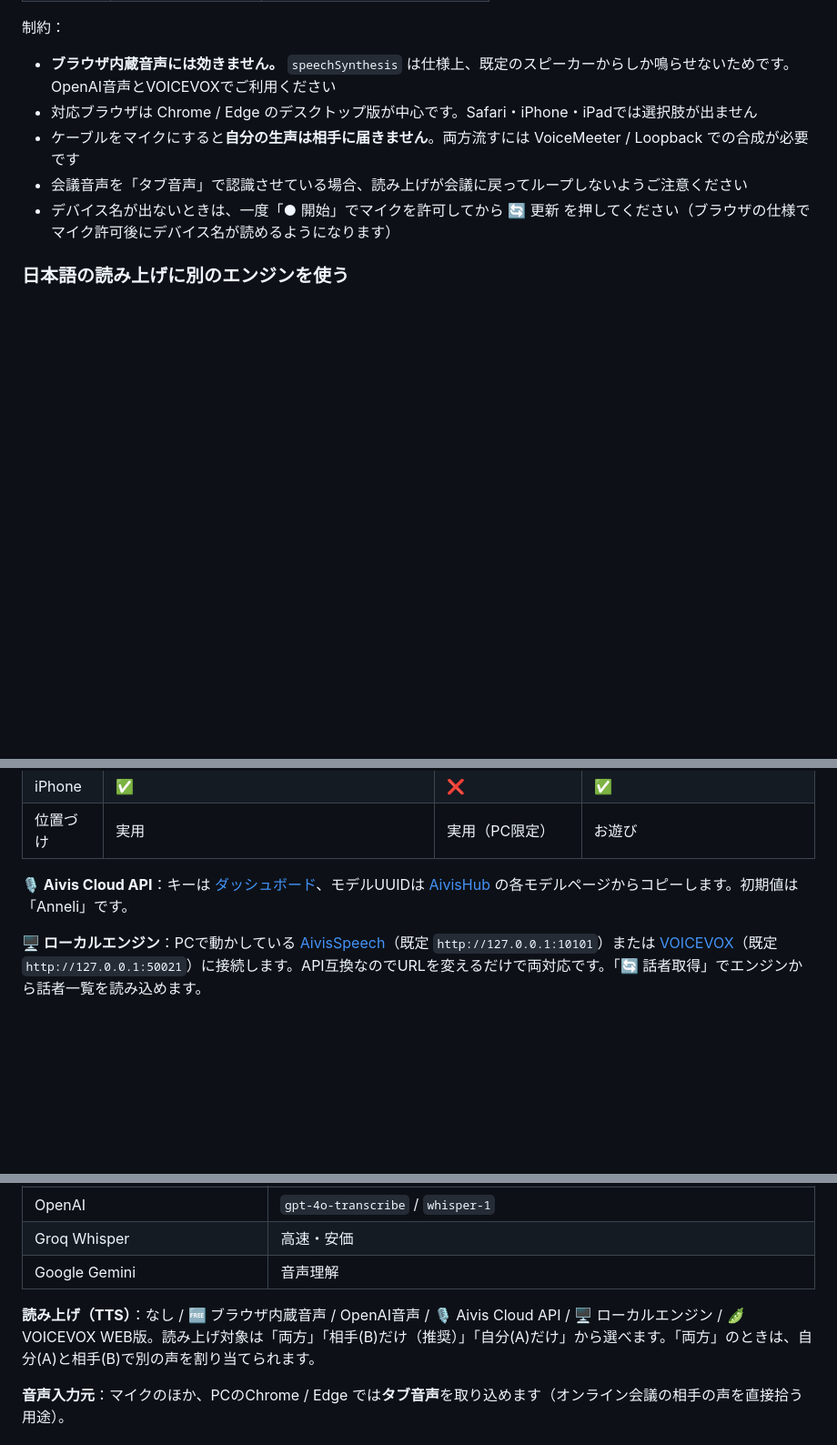
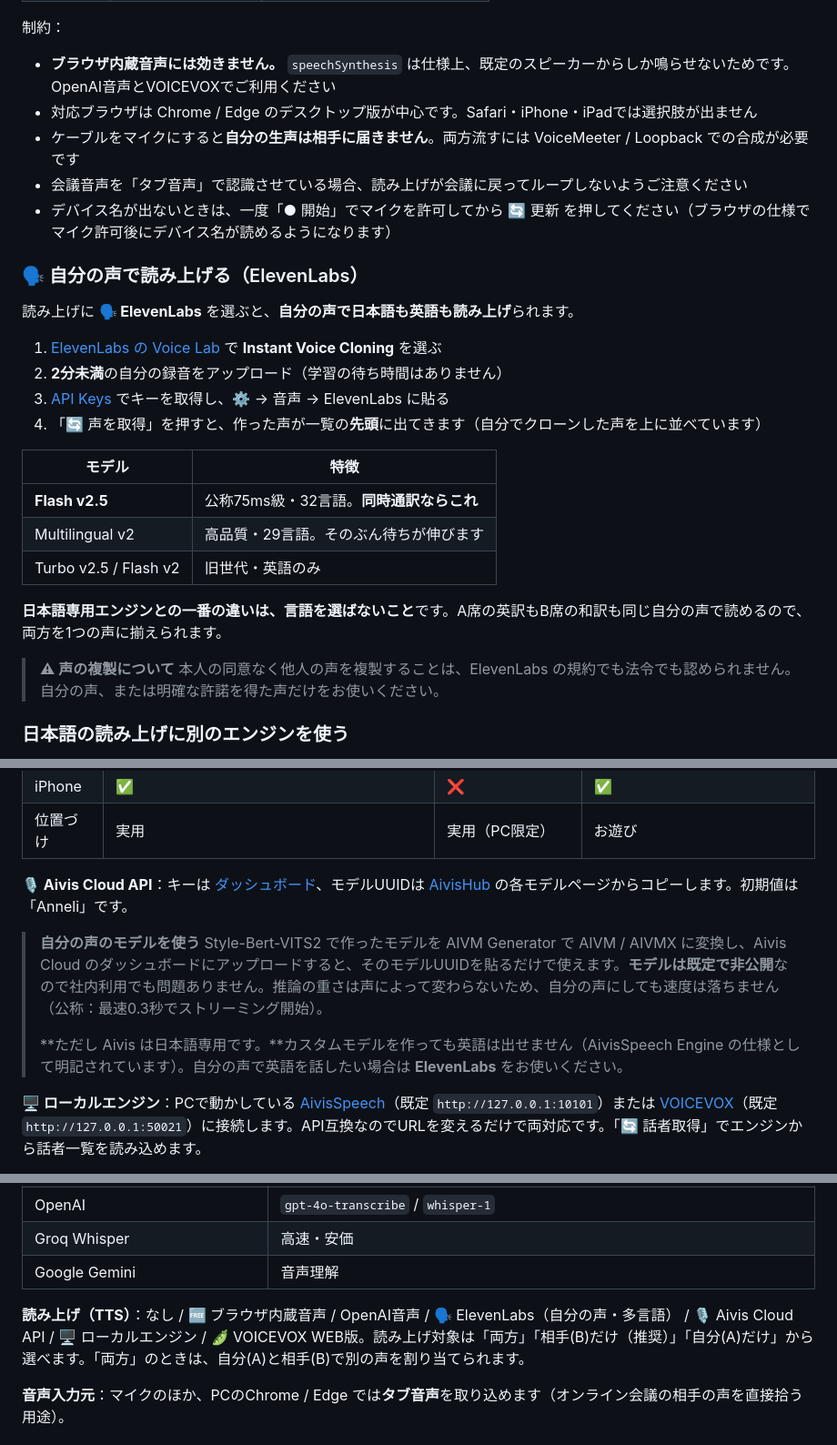
Before and after one commit to hide-1925/duo-interpreter, a Markdown page: README.md, 3 parts joined by grey strips. Shown at 91% size. Drawn GitHub-style; blank space fills up the shorter version.

Commit message:
Enhance README with ElevenLabs voice instructions
Add instructions for using ElevenLabs voice cloning and update TTS options.

```diff
--- a/README.md
+++ b/README.md
@@ -115,6 +116,26 @@
 - 会議音声を「タブ音声」で認識させている場合、読み上げが会議に戻ってループしないようご注意ください
 - デバイス名が出ないときは、一度「● 開始」でマイクを許可してから 🔄 更新 を押してください（ブラウザの仕様でマイク許可後にデバイス名が読めるようになります）
 
+### 🗣 自分の声で読み上げる（ElevenLabs）
+
+読み上げに **🗣 ElevenLabs** を選ぶと、**自分の声で日本語も英語も読み上げ**られます。
+
+1. [ElevenLabs の Voice Lab](https://elevenlabs.io/app/voice-lab) で **Instant Voice Cloning** を選ぶ
+2. **2分未満**の自分の録音をアップロード（学習の待ち時間はありません）
+3. [API Keys](https://elevenlabs.io/app/settings/api-keys) でキーを取得し、⚙ → 音声 → ElevenLabs に貼る
+4. 「🔄 声を取得」を押すと、作った声が一覧の**先頭**に出てきます（自分でクローンした声を上に並べています）
+
+| モデル | 特徴 |
+|---|---|
+| **Flash v2.5** | 公称75ms級・32言語。**同時通訳ならこれ** |
+| Multilingual v2 | 高品質・29言語。そのぶん待ちが伸びます |
+| Turbo v2.5 / Flash v2 | 旧世代・英語のみ |
+
+**日本語専用エンジンとの一番の違いは、言語を選ばないこと**です。A席の英訳もB席の和訳も同じ自分の声で読めるので、両方を1つの声に揃えられます。
+
+> **⚠ 声の複製について**
+> 本人の同意なく他人の声を複製することは、ElevenLabs の規約でも法令でも認められません。自分の声、または明確な許諾を得た声だけをお使いください。
+
 ### 日本語の読み上げに別のエンジンを使う
 
 日本語専用の音声合成エンジンを3つ選べます。いずれも**日本語の読み上げだけ**がその声になり、他の言語はブラウザ内蔵音声で読み上げます。キー未設定・接続失敗・エラー応答のときも、自動でブラウザ内蔵音声に切り替わるので会話は止まりません。
@@ -128,6 +149,11 @@
 | 位置づけ | 実用 | 実用（PC限定） | お遊び |
 
 **🎙 Aivis Cloud API**：キーは [ダッシュボード](https://hub.aivis-project.com/cloud-api/dashboard)、モデルUUIDは [AivisHub](https://hub.aivis-project.com/) の各モデルページからコピーします。初期値は「Anneli」です。
+
+> **自分の声のモデルを使う**
+> Style-Bert-VITS2 で作ったモデルを AIVM Generator で AIVM / AIVMX に変換し、Aivis Cloud のダッシュボードにアップロードすると、そのモデルUUIDを貼るだけで使えます。**モデルは既定で非公開**なので社内利用でも問題ありません。推論の重さは声によって変わらないため、自分の声にしても速度は落ちません（公称：最速0.3秒でストリーミング開始）。
+>
+> **ただし Aivis は日本語専用です。**カスタムモデルを作っても英語は出せません（AivisSpeech Engine の仕様として明記されています）。自分の声で英語を話したい場合は **ElevenLabs** をお使いください。
 
 **🖥 ローカルエンジン**：PCで動かしている [AivisSpeech](https://aivis-project.com/)（既定 `http://127.0.0.1:10101`）または [VOICEVOX](https://voicevox.hiroshiba.jp/)（既定 `http://127.0.0.1:50021`）に接続します。API互換なのでURLを変えるだけで両対応です。「🔄 話者取得」でエンジンから話者一覧を読み込めます。
 
@@ -334,7 +361,7 @@
 | Groq Whisper | 高速・安価 |
 | Google Gemini | 音声理解 |
 
-**読み上げ（TTS）**：なし / 🆓 ブラウザ内蔵音声 / OpenAI音声 / 🎙 Aivis Cloud API / 🖥 ローカルエンジン / 🫛 VOICEVOX WEB版。読み上げ対象は「両方」「相手(B)だけ（推奨）」「自分(A)だけ」から選べます。「両方」のときは、自分(A)と相手(B)で別の声を割り当てられます。
+**読み上げ（TTS）**：なし / 🆓 ブラウザ内蔵音声 / OpenAI音声 / 🗣 ElevenLabs（自分の声・多言語） / 🎙 Aivis Cloud API / 🖥 ローカルエンジン / 🫛 VOICEVOX WEB版。読み上げ対象は「両方」「相手(B)だけ（推奨）」「自分(A)だけ」から選べます。「両方」のときは、自分(A)と相手(B)で別の声を割り当てられます。
 
 **音声入力元**：マイクのほか、PCのChrome / Edge では**タブ音声**を取り込めます（オンライン会議の相手の声を直接拾う用途）。
 
```
Also changed, not shown: other parts of README.md (+2 -0 lines).
